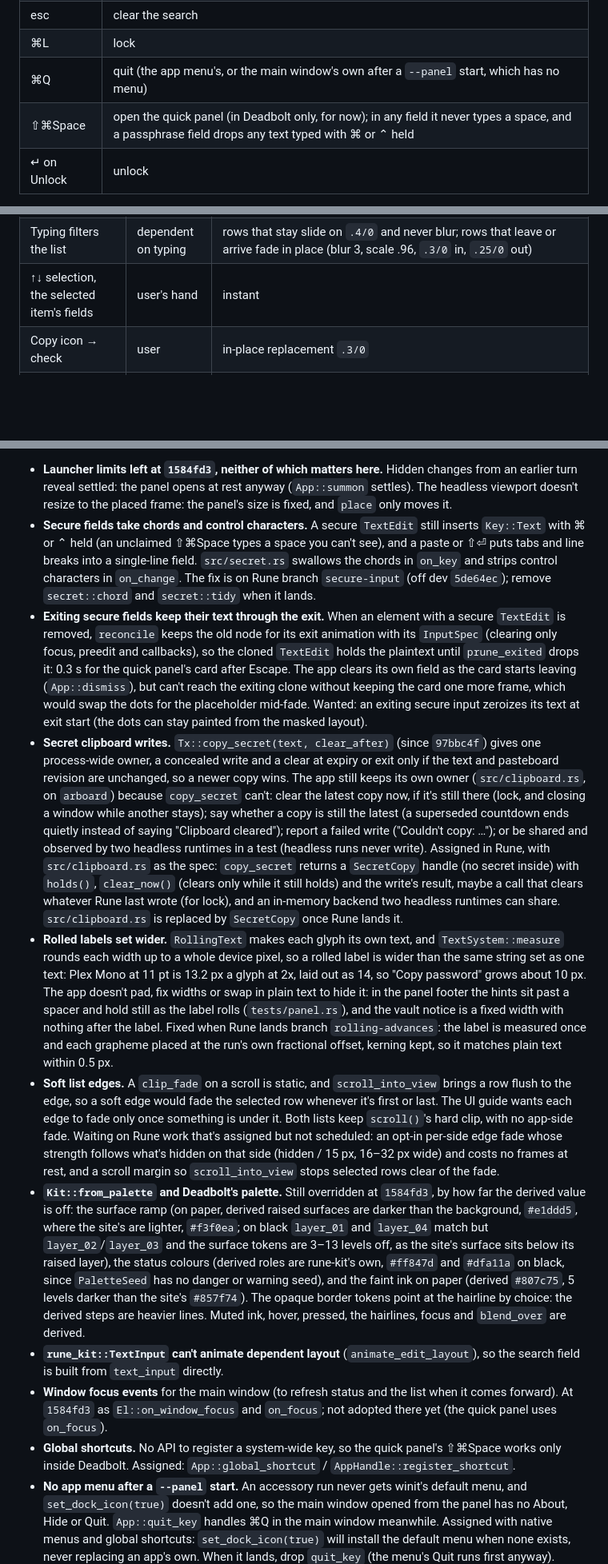
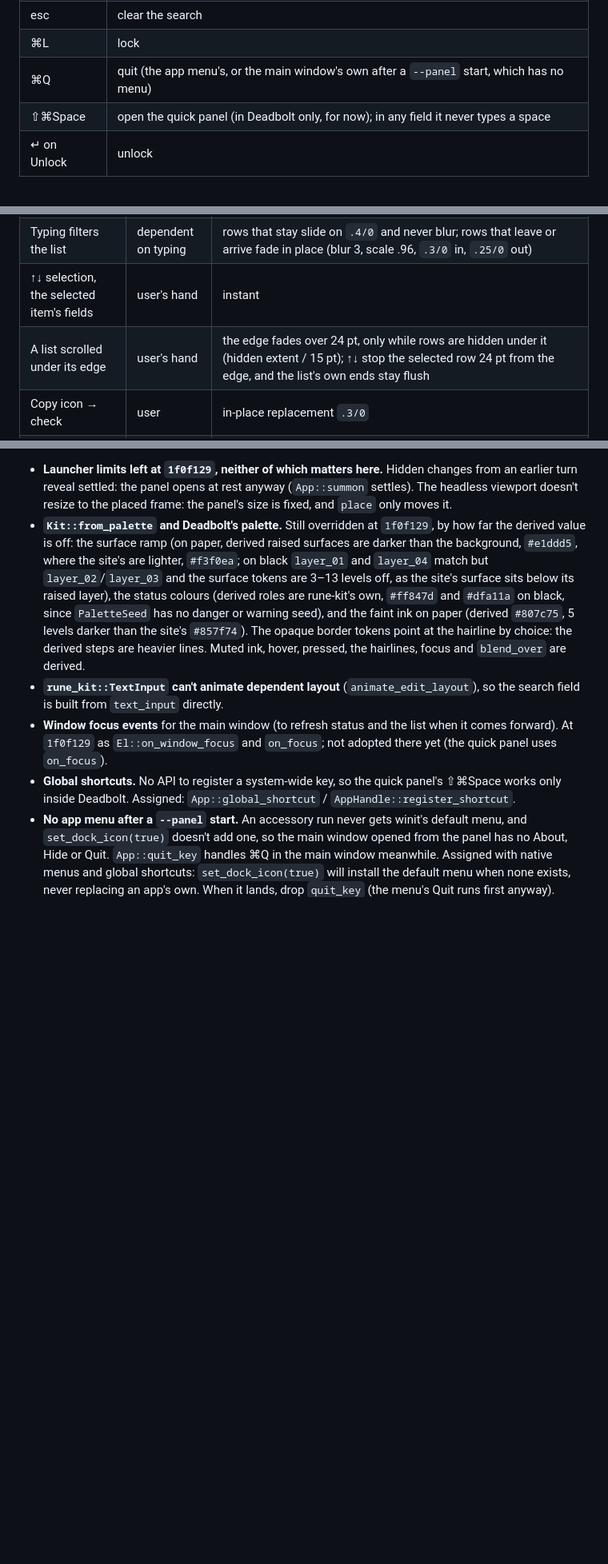
Before and after one commit to anomalyco/deadbolt, a Markdown page: docs/app.md, 3 parts joined by grey strips. Shown at 80% size. GitHub-like rendering; blank space fills up the shorter version.

Commit message:
docs(app): pin Rune 1f0f129 and drop the gaps it closes

```diff
--- a/docs/app.md
+++ b/docs/app.md
@@ -44,7 +44,7 @@ Search first. The search field always has focus while unlocked.
 | esc | clear the search |
 | ⌘L | lock |
 | ⌘Q | quit (the app menu's, or the main window's own after a `--panel` start, which has no menu) |
-| ⇧⌘Space | open the quick panel (in Deadbolt only, for now); in any field it never types a space, and a passphrase field drops any text typed with ⌘ or ⌃ held |
+| ⇧⌘Space | open the quick panel (in Deadbolt only, for now); in any field it never types a space |
 | ↵ on Unlock | unlock |
 
 **Open:** ⌘C to copy the password when the search has no selection, as 1Password does? ⌘1–9 for the first rows?
@@ -58,6 +58,7 @@ Rune's runtime already enforces no first-paint animation, reduced motion (travel
 | Locked ↔ vault, any whole-screen change | user or agent | whole-state replacement: blur 4, scale .96, fade; enter `.3/0`, exit `.24/0`, the new screen enters on the frame the old one starts to leave |
 | Typing filters the list | dependent on typing | rows that stay slide on `.4/0` and never blur; rows that leave or arrive fade in place (blur 3, scale .96, `.3/0` in, `.25/0` out) |
 | ↑↓ selection, the selected item's fields | user's hand | instant |
+| A list scrolled under its edge | user's hand | the edge fades over 24 pt, only while rows are hidden under it (hidden extent / 15 pt); ↑↓ stop the selected row 24 pt from the edge, and the list's own ends stay flush |
 | Copy icon → check | user | in-place replacement `.3/0` |
 | Copy notice | user | rises 12 pt with a fade `.3/0`; its label (`view::copy_line`, a `rune_kit::RollingText`) rolls only the characters that change, entering from the top; a failed copy's message swaps by replacement; leaves the way it came, shorter |
 | Countdown | time | the bar empties on a linear `rune::Tween` run by the render thread, so it needs no app wakes; the app wakes once a second for the text, and only at the clear while the quick panel is hidden. Plex Mono's digits are all one width, so nothing shakes |
@@ -131,13 +132,8 @@ Adopted at `1584fd3`: a plain wake polls a launcher, shown or hidden, so the pan
 
-- **Launcher limits left at `1584fd3`, neither of which matters here.** Hidden changes from an earlier turn reveal settled: the panel opens at rest anyway (`App::summon` settles). The headless viewport doesn't resize to the placed frame: the panel's size is fixed, and `place` only moves it.
-- **Secure fields take chords and control characters.** A secure `TextEdit` still inserts `Key::Text` with ⌘ or ⌃ held (an unclaimed ⇧⌘Space types a space you can't see), and a paste or ⇧⏎ puts tabs and line breaks into a single-line field. `src/secret.rs` swallows the chords in `on_key` and strips control characters in `on_change`. The fix is on Rune branch `secure-input` (off dev `5de64ec`); remove `secret::chord` and `secret::tidy` when it lands.
-- **Exiting secure fields keep their text through the exit.** When an element with a secure `TextEdit` is removed, `reconcile` keeps the old node for its exit animation with its `InputSpec` (clearing only focus, preedit and callbacks), so the cloned `TextEdit` holds the plaintext until `prune_exited` drops it: 0.3 s for the quick panel's card after Escape. The app clears its own field as the card starts leaving (`App::dismiss`), but can't reach the exiting clone without keeping the card one more frame, which would swap the dots for the placeholder mid-fade. Wanted: an exiting secure input zeroizes its text at exit start (the dots can stay painted from the masked layout).
-- **Secret clipboard writes.** `Tx::copy_secret(text, clear_after)` (since `97bbc4f`) gives one process-wide owner, a concealed write and a clear at expiry or exit only if the text and pasteboard revision are unchanged, so a newer copy wins. The app still keeps its own owner (`src/clipboard.rs`, on `arboard`) because `copy_secret` can't: clear the latest copy now, if it's still there (lock, and closing a window while another stays); say whether a copy is still the latest (a superseded countdown ends quietly instead of saying "Clipboard cleared"); report a failed write ("Couldn't copy: …"); or be shared and observed by two headless runtimes in a test (headless runs never write). Assigned in Rune, with `src/clipboard.rs` as the spec: `copy_secret` returns a `SecretCopy` handle (no secret inside) with `holds()`, `clear_now()` (clears only while it still holds) and the write's result, maybe a call that clears whatever Rune last wrote (for lock), and an in-memory backend two headless runtimes can share. `src/clipboard.rs` is replaced by `SecretCopy` once Rune lands it.
-- **Rolled labels set wider.** `RollingText` makes each glyph its own text, and `TextSystem::measure` rounds each width up to a whole device pixel, so a rolled label is wider than the same string set as one text: Plex Mono at 11 pt is 13.2 px a glyph at 2x, laid out as 14, so "Copy password" grows about 10 px. The app doesn't pad, fix widths or swap in plain text to hide it: in the panel footer the hints sit past a spacer and hold still as the label rolls (`tests/panel.rs`), and the vault notice is a fixed width with nothing after the label. Fixed when Rune lands branch `rolling-advances`: the label is measured once and each grapheme placed at the run's own fractional offset, kerning kept, so it matches plain text within 0.5 px.
-- **Soft list edges.** A `clip_fade` on a scroll is static, and `scroll_into_view` brings a row flush to the edge, so a soft edge would fade the selected row whenever it's first or last. The UI guide wants each edge to fade only once something is under it. Both lists keep `scroll()`'s hard clip, with no app-side fade. Waiting on Rune work that's assigned but not scheduled: an opt-in per-side edge fade whose strength follows what's hidden on that side (hidden / 15 px, 16–32 px wide) and costs no frames at rest, and a scroll margin so `scroll_into_view` stops selected rows clear of the fade.
-- **`Kit::from_palette` and Deadbolt's palette.** Still overridden at `1584fd3`, by how far the derived value is off: the surface ramp (on paper, derived raised surfaces are darker than the background, `#e1ddd5`, where the site's are lighter, `#f3f0ea`; on black `layer_01` and `layer_04` match but `layer_02`/`layer_03` and the surface tokens are 3–13 levels off, as the site's surface sits below its raised layer), the status colours (derived roles are rune-kit's own, `#ff847d` and `#dfa11a` on black, since `PaletteSeed` has no danger or warning seed), and the faint ink on paper (derived `#807c75`, 5 levels darker than the site's `#857f74`). The opaque border tokens point at the hairline by choice: the derived steps are heavier lines. Muted ink, hover, pressed, the hairlines, focus and `blend_over` are derived.
+- **Launcher limits left at `1f0f129`, neither of which matters here.** Hidden changes from an earlier turn reveal settled: the panel opens at rest anyway (`App::summon` settles). The headless viewport doesn't resize to the placed frame: the panel's size is fixed, and `place` only moves it.
+- **`Kit::from_palette` and Deadbolt's palette.** Still overridden at `1f0f129`, by how far the derived value is off: the surface ramp (on paper, derived raised surfaces are darker than the background, `#e1ddd5`, where the site's are lighter, `#f3f0ea`; on black `layer_01` and `layer_04` match but `layer_02`/`layer_03` and the surface tokens are 3–13 levels off, as the site's surface sits below its raised layer), the status colours (derived roles are rune-kit's own, `#ff847d` and `#dfa11a` on black, since `PaletteSeed` has no danger or warning seed), and the faint ink on paper (derived `#807c75`, 5 levels darker than the site's `#857f74`). The opaque border tokens point at the hairline by choice: the derived steps are heavier lines. Muted ink, hover, pressed, the hairlines, focus and `blend_over` are derived.
 - **`rune_kit::TextInput` can't animate dependent layout** (`animate_edit_layout`), so the search field is built from `text_input` directly.
-- **Window focus events** for the main window (to refresh status and the list when it comes forward). At `1584fd3` as `El::on_window_focus` and `on_focus`; not adopted there yet (the quick panel uses `on_focus`).
+- **Window focus events** for the main window (to refresh status and the list when it comes forward). At `1f0f129` as `El::on_window_focus` and `on_focus`; not adopted there yet (the quick panel uses `on_focus`).
 - **Global shortcuts.** No API to register a system-wide key, so the quick panel's ⇧⌘Space works only inside Deadbolt. Assigned: `App::global_shortcut` / `AppHandle::register_shortcut`.
 - **No app menu after a `--panel` start.** An accessory run never gets winit's default menu, and `set_dock_icon(true)` doesn't add one, so the main window opened from the panel has no About, Hide or Quit. `App::quit_key` handles ⌘Q in the main window meanwhile. Assigned with native menus and global shortcuts: `set_dock_icon(true)` will install the default menu when none exists, never replacing an app's own. When it lands, drop `quit_key` (the menu's Quit runs first anyway).
 - **Native menus.** No app menu or Dock menu items, so the quick panel has no "Open Quick Panel" menu entry; the main window's key hint and `--panel` stand in (`window::entry`, `window::FLAG`). Queued with the global-shortcuts work: app-menu and Dock-menu items with actions, key equivalents, enabled/checked state and a headless `{"menu": …}` step, macOS first (Quick panel, Stand-ins).
```
Also changed, not shown: other parts of docs/app.md (+6 -6 lines).
